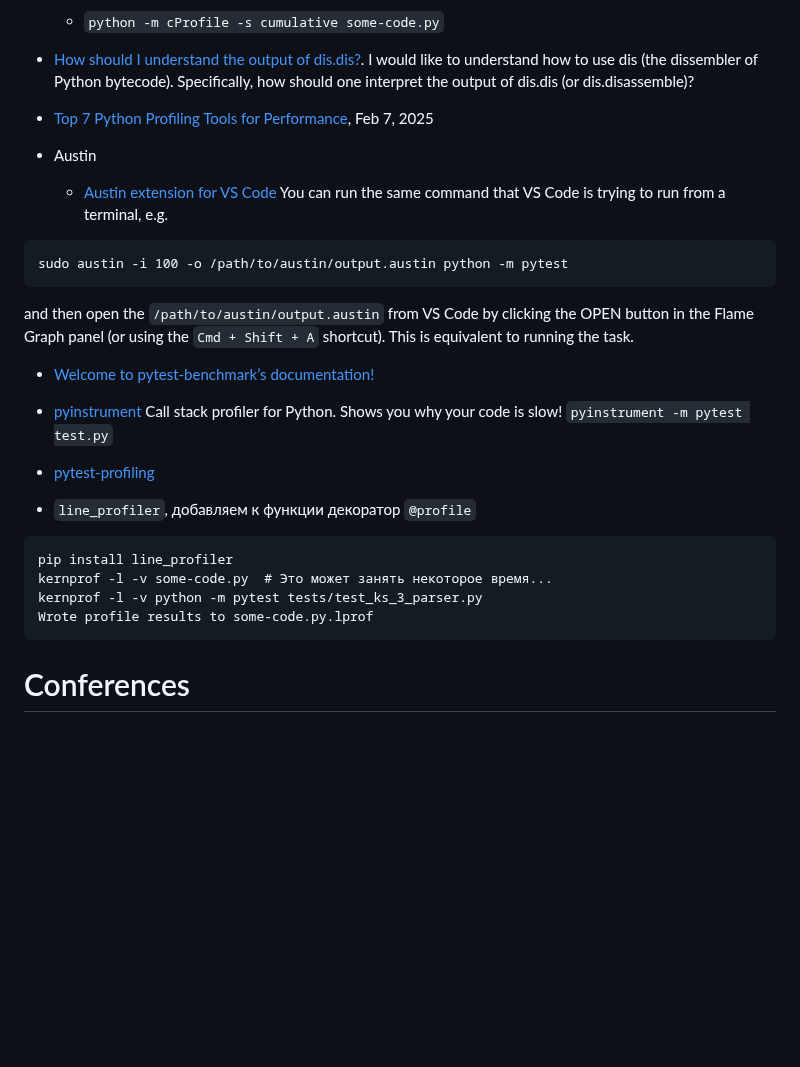
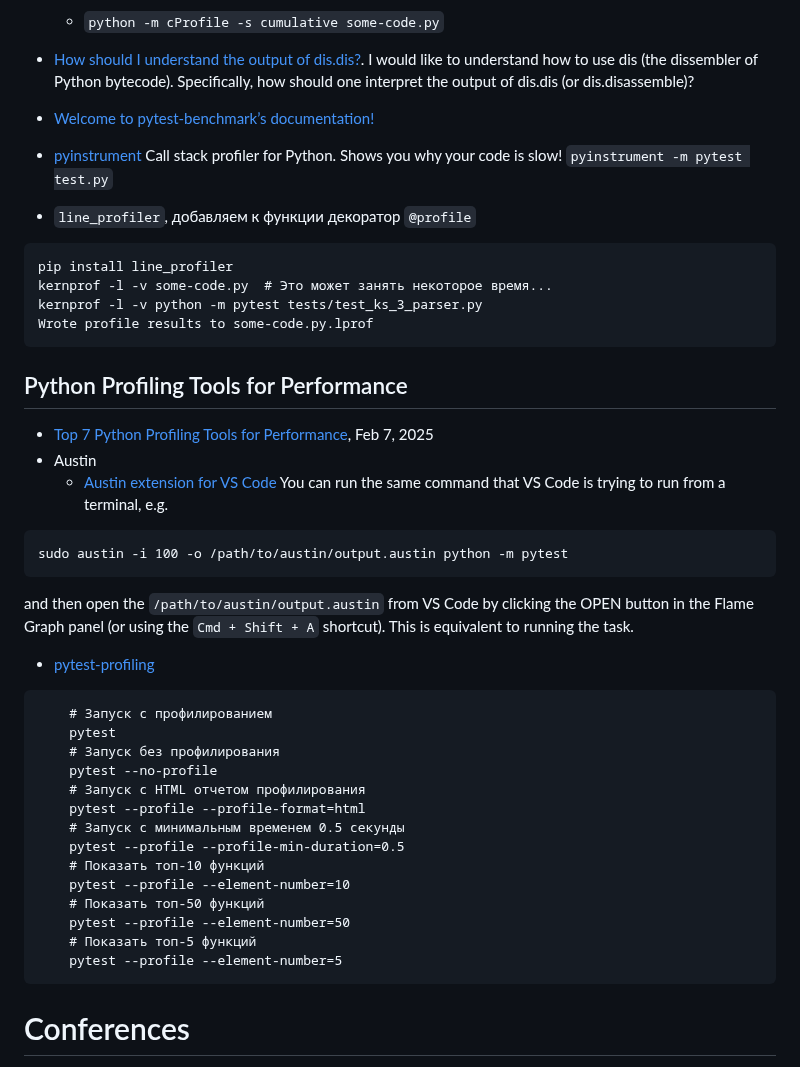
Before and after one commit to iMissile/Self.Writing, a Markdown page: Notes/python_lang.md, the part around the change. GitHub-like rendering; blank space fills up the shorter version.

Commit message:
[wip] новые ссылки с работы

````diff
--- a/Notes/python_lang.md
+++ b/Notes/python_lang.md
@@ -157,7 +157,19 @@ Understanding memory management is a superpower that will help you design memory
 - [Profiling and Analyzing Performance of Python Programs](https://martinheinz.dev/blog/64)
 	- `python -m cProfile -s cumulative some-code.py`
 - [How should I understand the output of dis.dis?](https://stackoverflow.com/questions/12673074/how-should-i-understand-the-output-of-dis-dis/47529318#47529318). I would like to understand how to use dis (the dissembler of Python bytecode). Specifically, how should one interpret the output of dis.dis (or dis.disassemble)?
-
+- [Welcome to pytest-benchmark’s documentation!](https://pytest-benchmark.readthedocs.io/en/stable/)
+
+- [pyinstrument](https://github.com/joerick/pyinstrument) Call stack profiler for Python. Shows you why your code is slow!
+	`pyinstrument -m pytest test.py`
+
+- `line_profiler`, добавляем к функции декоратор `@profile`
+```
+pip install line_profiler
+kernprof -l -v some-code.py  # Это может занять некоторое время...
+kernprof -l -v python -m pytest tests/test_ks_3_parser.py
+Wrote profile results to some-code.py.lprof
+```
+## Python Profiling Tools for Performance
 - [Top 7 Python Profiling Tools for Performance](https://daily.dev/blog/top-7-python-profiling-tools-for-performance), Feb 7, 2025
 - Austin
 	- [Austin extension for VS Code](https://marketplace.visualstudio.com/items?itemName=p403n1x87.austin-vscode)
@@ -166,19 +178,24 @@ You can run the same command that VS Code is trying to run from a terminal, e.g.
 sudo austin -i 100 -o /path/to/austin/output.austin python -m pytest
 ```
 and then open the `/path/to/austin/output.austin` from VS Code by clicking the OPEN button in the Flame Graph panel (or using the `Cmd + Shift + A` shortcut). This is equivalent to running the task.
-- [Welcome to pytest-benchmark’s documentation!](https://pytest-benchmark.readthedocs.io/en/stable/)
-
-- [pyinstrument](https://github.com/joerick/pyinstrument) Call stack profiler for Python. Shows you why your code is slow!
-	`pyinstrument -m pytest test.py`
 - [pytest-profiling](https://pypi.org/project/pytest-profiling/?)
-
-- `line_profiler`, добавляем к функции декоратор `@profile`
-```
-pip install line_profiler
-kernprof -l -v some-code.py  # Это может занять некоторое время...
-kernprof -l -v python -m pytest tests/test_ks_3_parser.py
-Wrote profile results to some-code.py.lprof
-```
+```
+	# Запуск с профилированием
+	pytest
+	# Запуск без профилирования
+	pytest --no-profile
+	# Запуск с HTML отчетом профилирования
+	pytest --profile --profile-format=html
+	# Запуск с минимальным временем 0.5 секунды
+	pytest --profile --profile-min-duration=0.5
+	# Показать топ-10 функций
+	pytest --profile --element-number=10
+	# Показать топ-50 функций
+	pytest --profile --element-number=50
+	# Показать топ-5 функций
+	pytest --profile --element-number=5
+```
+
 
 # Conferences
 - [EuroPython Conference](https://www.youtube.com/c/EuroPythonConference/playlists)
````
